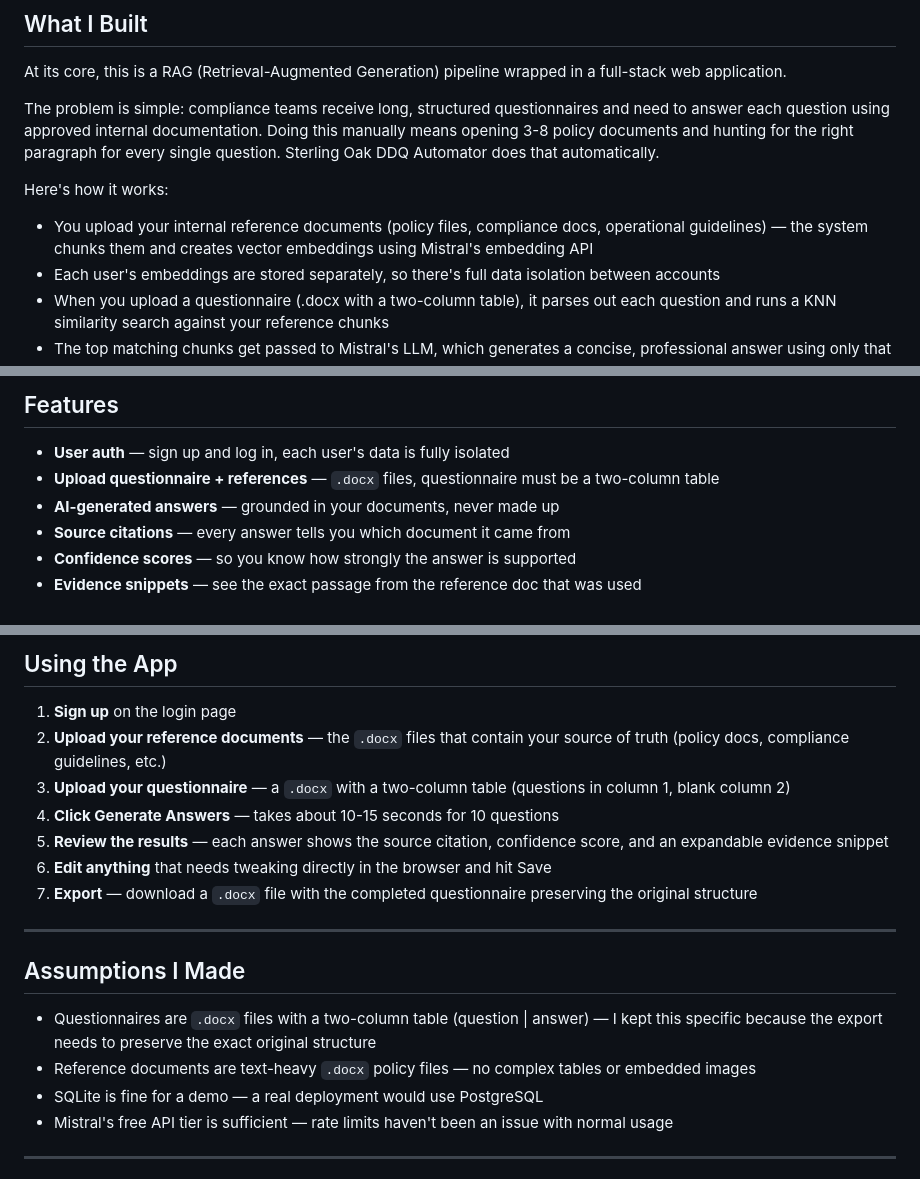
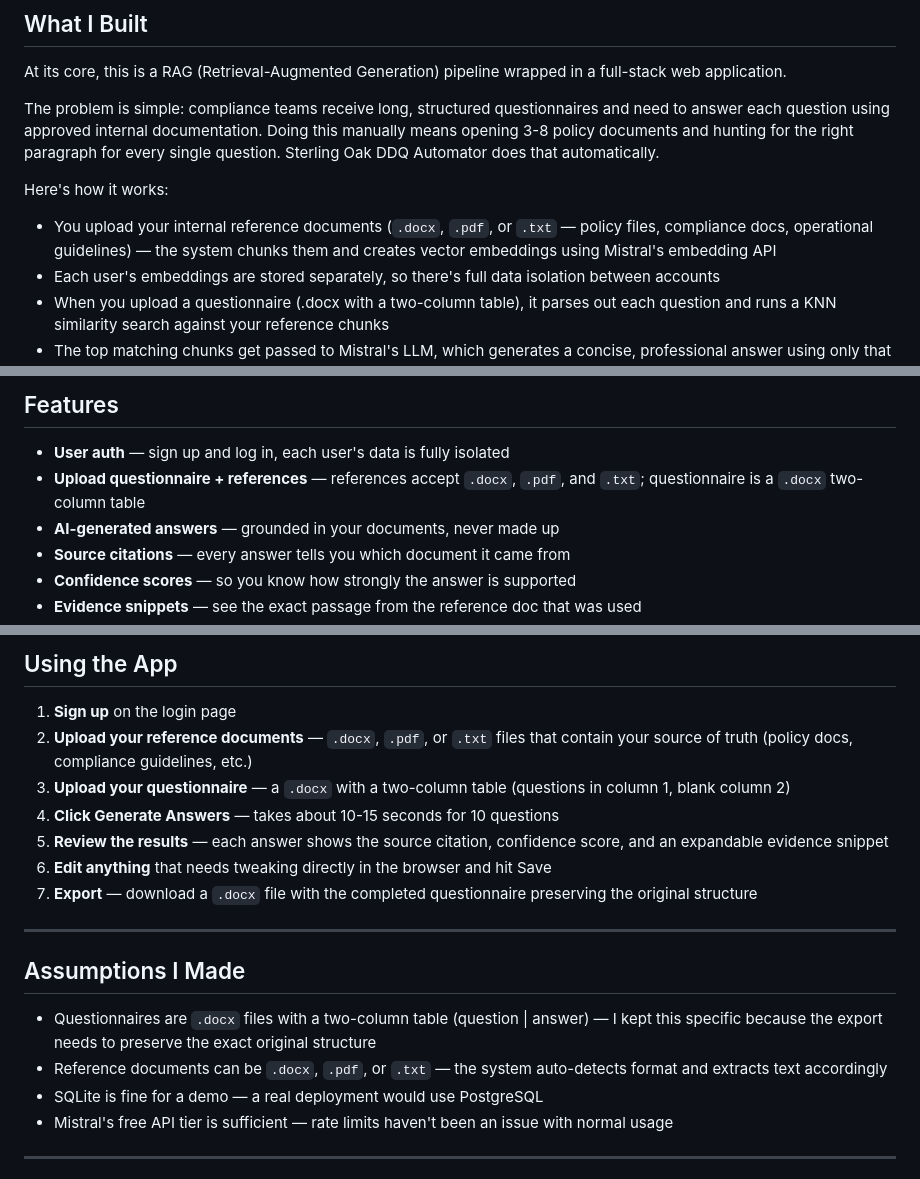
Before and after one commit to ejayynt/sterling-oak-ddq, a Markdown page: README.md, 3 parts joined by grey strips. Rendered like a GitHub page.

```diff
--- a/README.md
+++ b/README.md
@@ -13,7 +13,7 @@ At its core, this is a RAG (Retrieval-Augmented Generation) pipeline wrapped in
 The problem is simple: compliance teams receive long, structured questionnaires and need to answer each question using approved internal documentation. Doing this manually means opening 3-8 policy documents and hunting for the right paragraph for every single question. Sterling Oak DDQ Automator does that automatically.
 
 Here's how it works:
-- You upload your internal reference documents (policy files, compliance docs, operational guidelines) — the system chunks them and creates vector embeddings using Mistral's embedding API
+- You upload your internal reference documents (`.docx`, `.pdf`, or `.txt` — policy files, compliance docs, operational guidelines) — the system chunks them and creates vector embeddings using Mistral's embedding API
 - Each user's embeddings are stored separately, so there's full data isolation between accounts
 - When you upload a questionnaire (.docx with a two-column table), it parses out each question and runs a KNN similarity search against your reference chunks
 - The top matching chunks get passed to Mistral's LLM, which generates a concise, professional answer using only that context
@@ -62,7 +62,7 @@ flowchart TD
 ## Features
 
 - **User auth** — sign up and log in, each user's data is fully isolated
-- **Upload questionnaire + references** — `.docx` files, questionnaire must be a two-column table
+- **Upload questionnaire + references** — references accept `.docx`, `.pdf`, and `.txt`; questionnaire is a `.docx` two-column table
 - **AI-generated answers** — grounded in your documents, never made up
 - **Source citations** — every answer tells you which document it came from
 - **Confidence scores** — so you know how strongly the answer is supported
@@ -121,7 +122,7 @@ Open **http://localhost:8000** in your browser.
 ## Using the App
 
 1. **Sign up** on the login page
-2. **Upload your reference documents** — the `.docx` files that contain your source of truth (policy docs, compliance guidelines, etc.)
+2. **Upload your reference documents** — `.docx`, `.pdf`, or `.txt` files that contain your source of truth (policy docs, compliance guidelines, etc.)
 3. **Upload your questionnaire** — a `.docx` with a two-column table (questions in column 1, blank column 2)
 4. **Click Generate Answers** — takes about 10-15 seconds for 10 questions
 5. **Review the results** — each answer shows the source citation, confidence score, and an expandable evidence snippet
@@ -133,7 +134,7 @@ Open **http://localhost:8000** in your browser.
 ## Assumptions I Made
 
 - Questionnaires are `.docx` files with a two-column table (question | answer) — I kept this specific because the export needs to preserve the exact original structure
-- Reference documents are text-heavy `.docx` policy files — no complex tables or embedded images
+- Reference documents can be `.docx`, `.pdf`, or `.txt` — the system auto-detects format and extracts text accordingly
 - SQLite is fine for a demo — a real deployment would use PostgreSQL
 - Mistral's free API tier is sufficient — rate limits haven't been an issue with normal usage
 
```
Also changed, not shown: other parts of README.md (+2 -1 lines).
